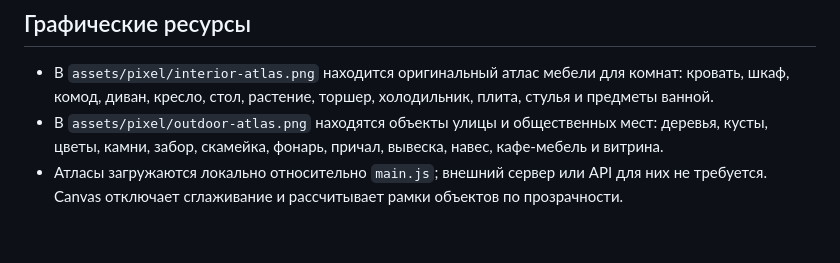
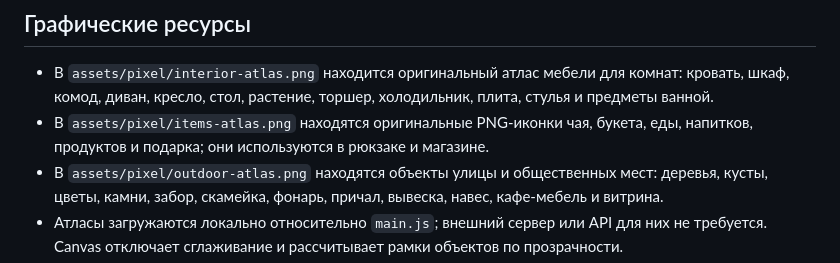
Before and after one commit to komar67-komar/our-little-world-2d1, a Markdown page: README_RU.md, the part around the change. Rendered like a GitHub page; blank space fills up the shorter version.

Commit message:
Документировать атлас предметов

```diff
--- a/README_RU.md
+++ b/README_RU.md
@@ -92,6 +92,7 @@ node --check characters.js
 ## Графические ресурсы
 
 - В `assets/pixel/interior-atlas.png` находится оригинальный атлас мебели для комнат: кровать, шкаф, комод, диван, кресло, стол, растение, торшер, холодильник, плита, стулья и предметы ванной.
+- В `assets/pixel/items-atlas.png` находятся оригинальные PNG-иконки чая, букета, еды, напитков, продуктов и подарка; они используются в рюкзаке и магазине.
 - В `assets/pixel/outdoor-atlas.png` находятся объекты улицы и общественных мест: деревья, кусты, цветы, камни, забор, скамейка, фонарь, причал, вывеска, навес, кафе-мебель и витрина.
 - Атласы загружаются локально относительно `main.js`; внешний сервер или API для них не требуется. Canvas отключает сглаживание и рассчитывает рамки объектов по прозрачности.
 - Если PNG не загрузится, остаётся прежняя Canvas-отрисовка мебели и реквизита.
```
